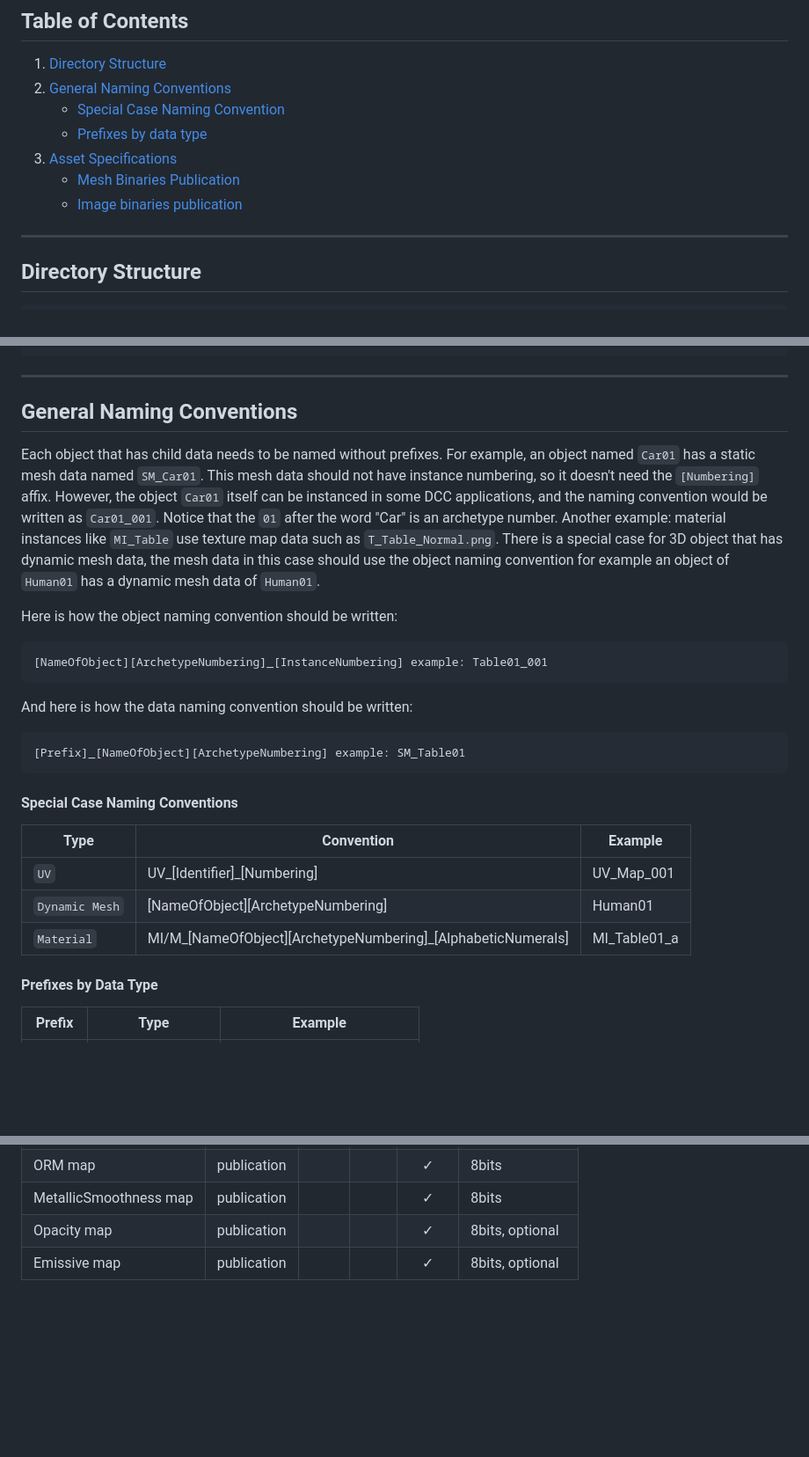
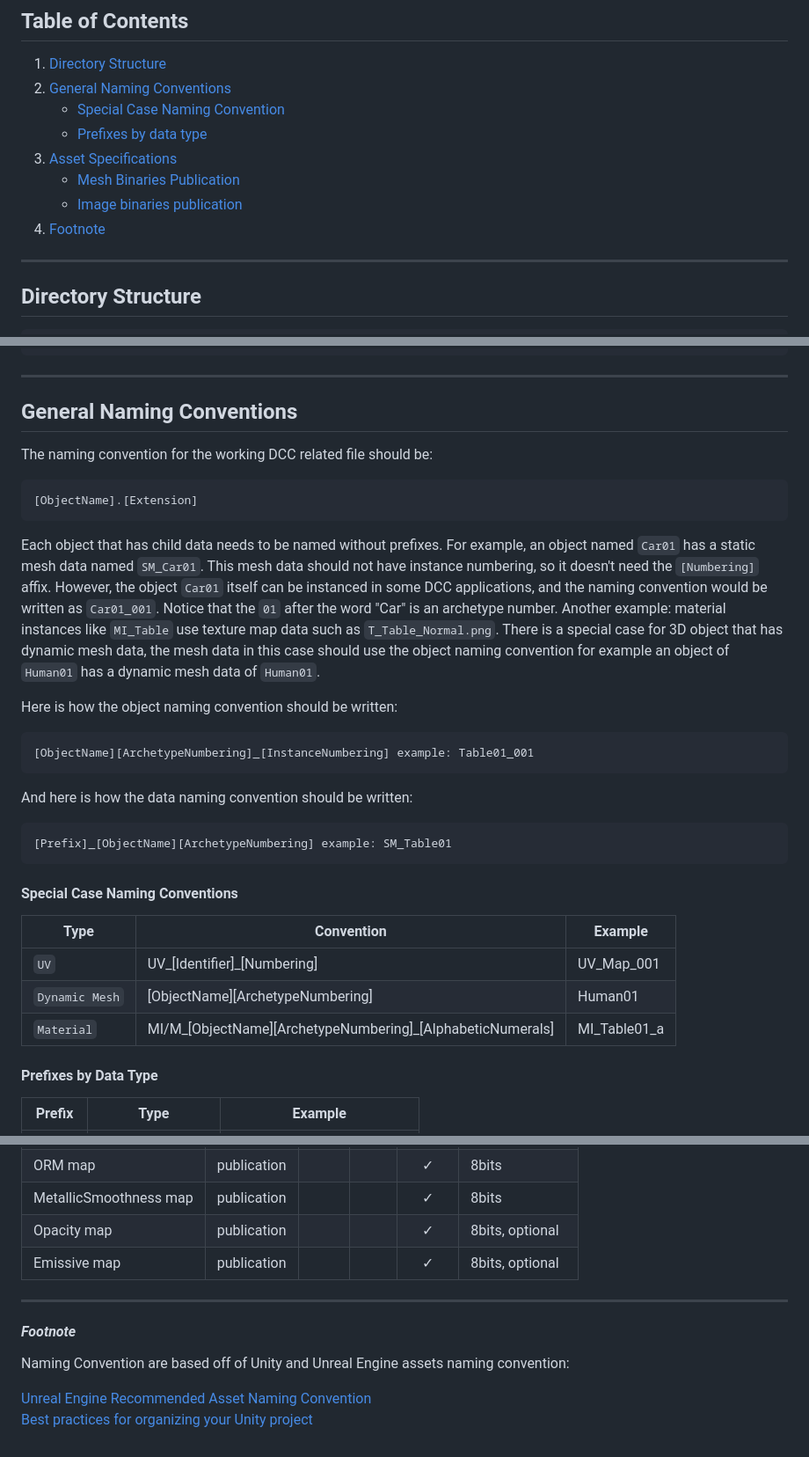
Before and after one commit to MozzarellaARC/naming-convention, a Markdown page: README.md, 3 parts joined by grey strips. Shown: that part at 88% size. Drawn GitHub-style; blank space fills up the shorter version.

Commit message:
Footnote

````diff
--- a/README.md
+++ b/README.md
@@ -6,11 +6,12 @@ A personal standardized naming convention for 3D related projects and Architectu
 
 1. [Directory Structure](#directory-structure)
 2. [General Naming Conventions](#general-naming-conventions)
-    - [Special Case Naming Convention](#special-case-naming-conventions)
-    - [Prefixes by data type](#prefixes-by-data-type)
+   - [Special Case Naming Convention](#special-case-naming-conventions)
+   - [Prefixes by data type](#prefixes-by-data-type)
 3. [Asset Specifications](#asset-specifications)
-    - [Mesh Binaries Publication](#mesh-binaries-publication)
-    - [Image binaries publication](#image-binaries-publication)
+   - [Mesh Binaries Publication](#mesh-binaries-publication)
+   - [Image binaries publication](#image-binaries-publication)
+4. [Footnote](#footnote)
 
 ---
 
@@ -49,27 +50,32 @@ Assets
 
 ## **General Naming Conventions**
 
+The naming convention for the working DCC related file should be:
+```
+[ObjectName].[Extension]
+```
+
 Each object that has child data needs to be named without prefixes. For example, an object named `Car01` has a static mesh data named `SM_Car01`. This mesh data should not have instance numbering, so it doesn't need the `[Numbering]` affix. However, the object `Car01` itself can be instanced in some DCC applications, and the naming convention would be written as `Car01_001`. Notice that the `01` after the word "Car" is an archetype number. Another example: material instances like `MI_Table` use texture map data such as `T_Table_Normal.png`. There is a special case for 3D object that has dynamic mesh data, the mesh data in this case should use the object naming convention for example an object of `Human01` has a dynamic mesh data of `Human01`.
 
 Here is how the object naming convention should be written:
 
 ```
-[NameOfObject][ArchetypeNumbering]_[InstanceNumbering] example: Table01_001
+[ObjectName][ArchetypeNumbering]_[InstanceNumbering] example: Table01_001
 ```
 
 And here is how the data naming convention should be written:
 
 ```
-[Prefix]_[NameOfObject][ArchetypeNumbering] example: SM_Table01
+[Prefix]_[ObjectName][ArchetypeNumbering] example: SM_Table01
 ```
 
 #### **Special Case Naming Conventions**
 
-| Type           | Convention                                                   | Example      |
-| -------------- | ------------------------------------------------------------ | ------------ |
-| `UV`           | UV_[Identifier]_[Numbering]                                  | UV_Map_001   |
-| `Dynamic Mesh` | [NameOfObject][ArchetypeNumbering]                           | Human01      |
-| `Material`     | MI/M_[NameOfObject][ArchetypeNumbering]_[AlphabeticNumerals] | MI_Table01_a |
+| Type           | Convention                                                 | Example      |
+| -------------- | ---------------------------------------------------------- | ------------ |
+| `UV`           | UV_[Identifier]_[Numbering]                                | UV_Map_001   |
+| `Dynamic Mesh` | [ObjectName][ArchetypeNumbering]                           | Human01      |
+| `Material`     | MI/M_[ObjectName][ArchetypeNumbering]_[AlphabeticNumerals] | MI_Table01_a |
 
 #### **Prefixes by Data Type**
 
@@ -109,3 +115,11 @@ The naming convention for binaries file should be `[ObjectName].[extension]`. Th
 | MetallicSmoothness map | publication |      |      |   ✓   | 8bits           |
 | Opacity map            | publication |      |      |   ✓   | 8bits, optional |
 | Emissive map           | publication |      |      |   ✓   | 8bits, optional |
+
+---
+
+#### *Footnote*
+Naming Convention are based off of Unity and Unreal Engine assets naming convention:
+
+[Unreal Engine Recommended Asset Naming Convention](https://dev.epicgames.com/documentation/en-us/unreal-engine/recommended-asset-naming-conventions-in-unreal-engine-projects)\
+[Best practices for organizing your Unity project](https://unity.com/how-to/organizing-your-project)
````
Also changed, not shown: other parts of README.md (+1 -1 lines).
